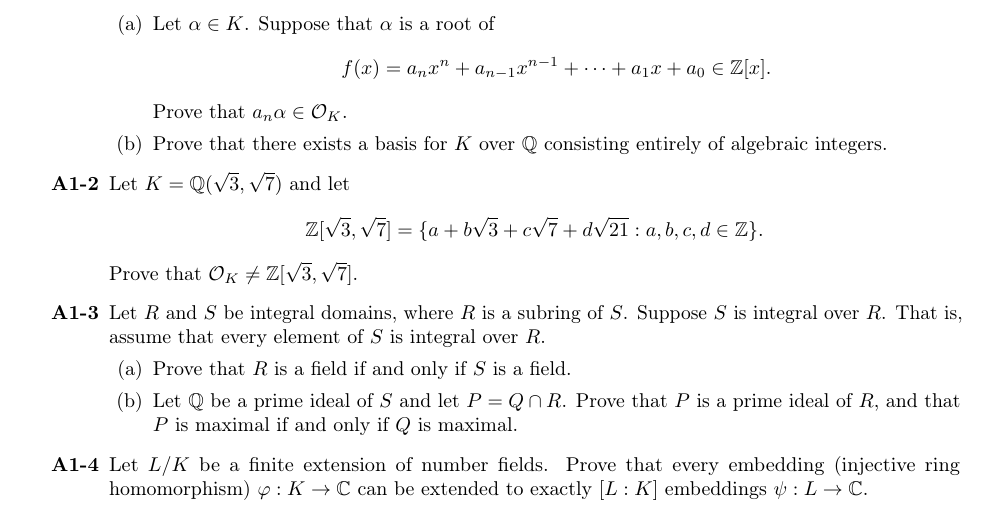
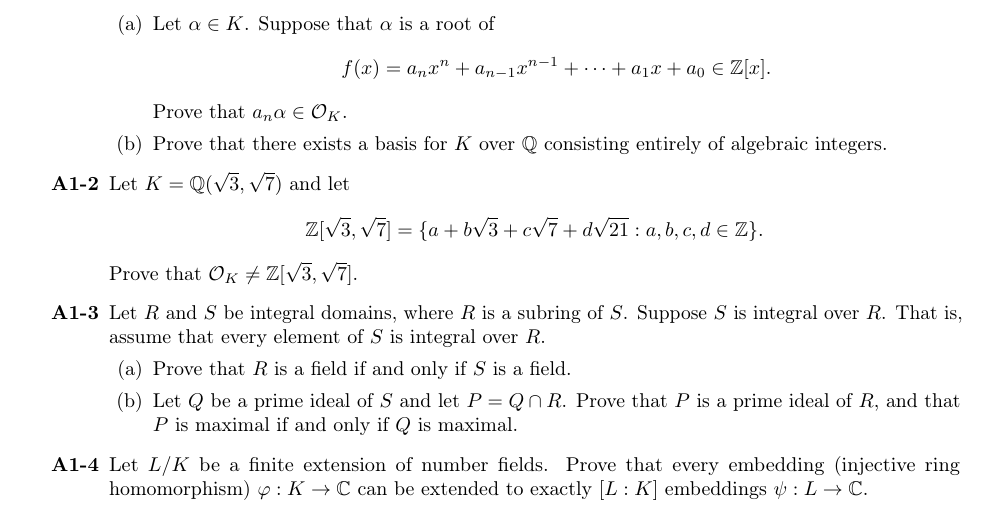
Before and after one commit to mltlee/Course-Notes, a LaTeX document (1231 - Winter 2023/PMATH 441 - Algebraic Number Theory/pmath441.tex, which reads 1231 - Winter 2023/PMATH 441 - Algebraic Number Theory/441appendix.tex): part of page 14 of 14, cut so that both start at the same text. Compiled offline with pdfLaTeX.

Commit message:
Fix typo

```diff
--- a/1231 - Winter 2023/PMATH 441 - Algebraic Number Theory/441appendix.tex
+++ b/1231 - Winter 2023/PMATH 441 - Algebraic Number Theory/441appendix.tex
@@ -21,7 +21,7 @@ so we list the problems here for reference.
     $S$ is integral over $R$.
     \begin{enumerate}[(a)]
         \item Prove that $R$ is a field if and only if $S$ is a field.
-        \item Let $\Q$ be a prime ideal of $S$ and let $P = Q \cap R$.
+        \item Let $Q$ be a prime ideal of $S$ and let $P = Q \cap R$.
         Prove that $P$ is a prime ideal of $R$, and that $P$ is maximal
         if and only if $Q$ is maximal.
     \end{enumerate}
```
Also changed, not shown: 1231 - Winter 2023/PMATH 441 - Algebraic Number Theory/pmath441.pdf.
